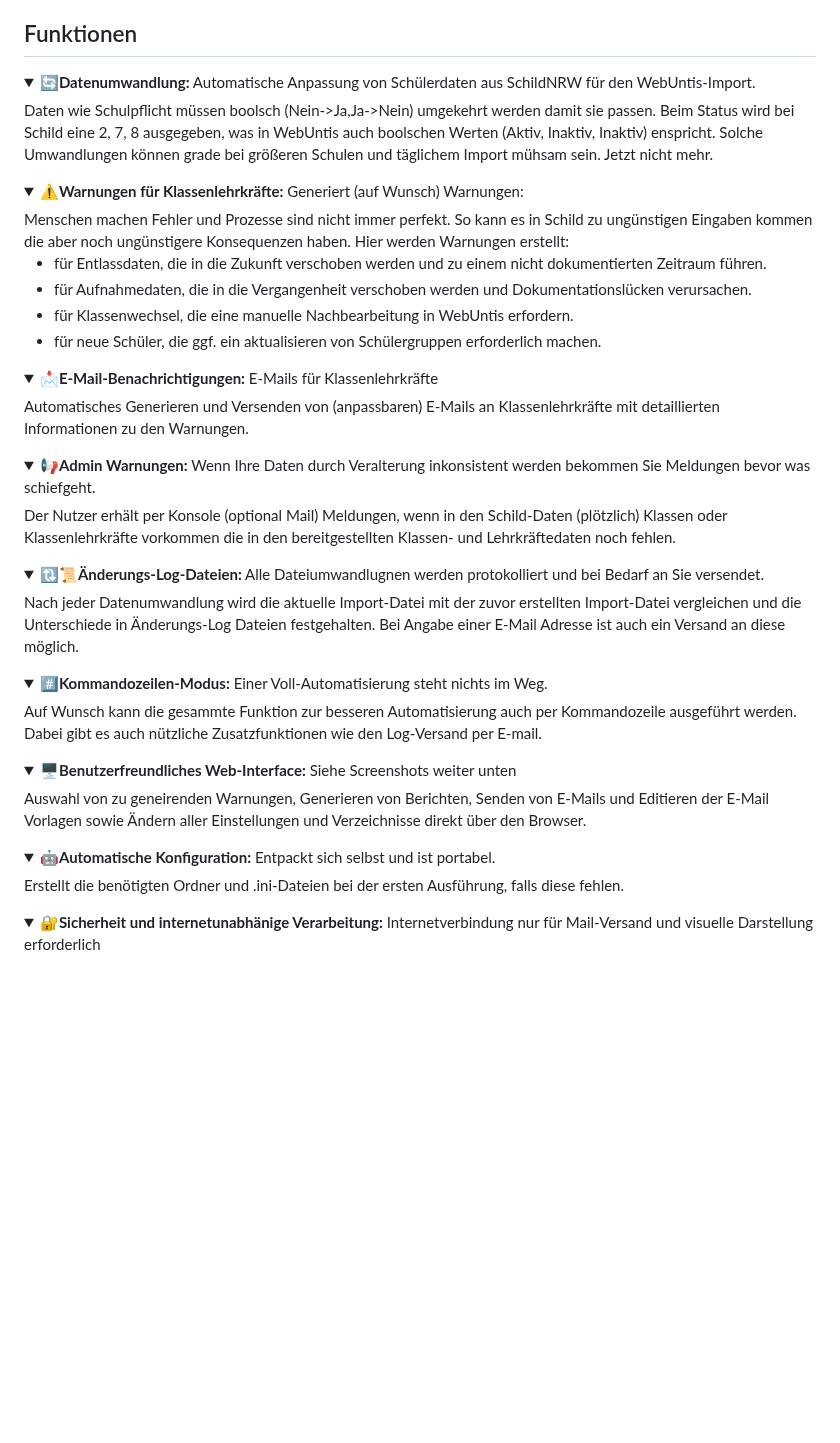
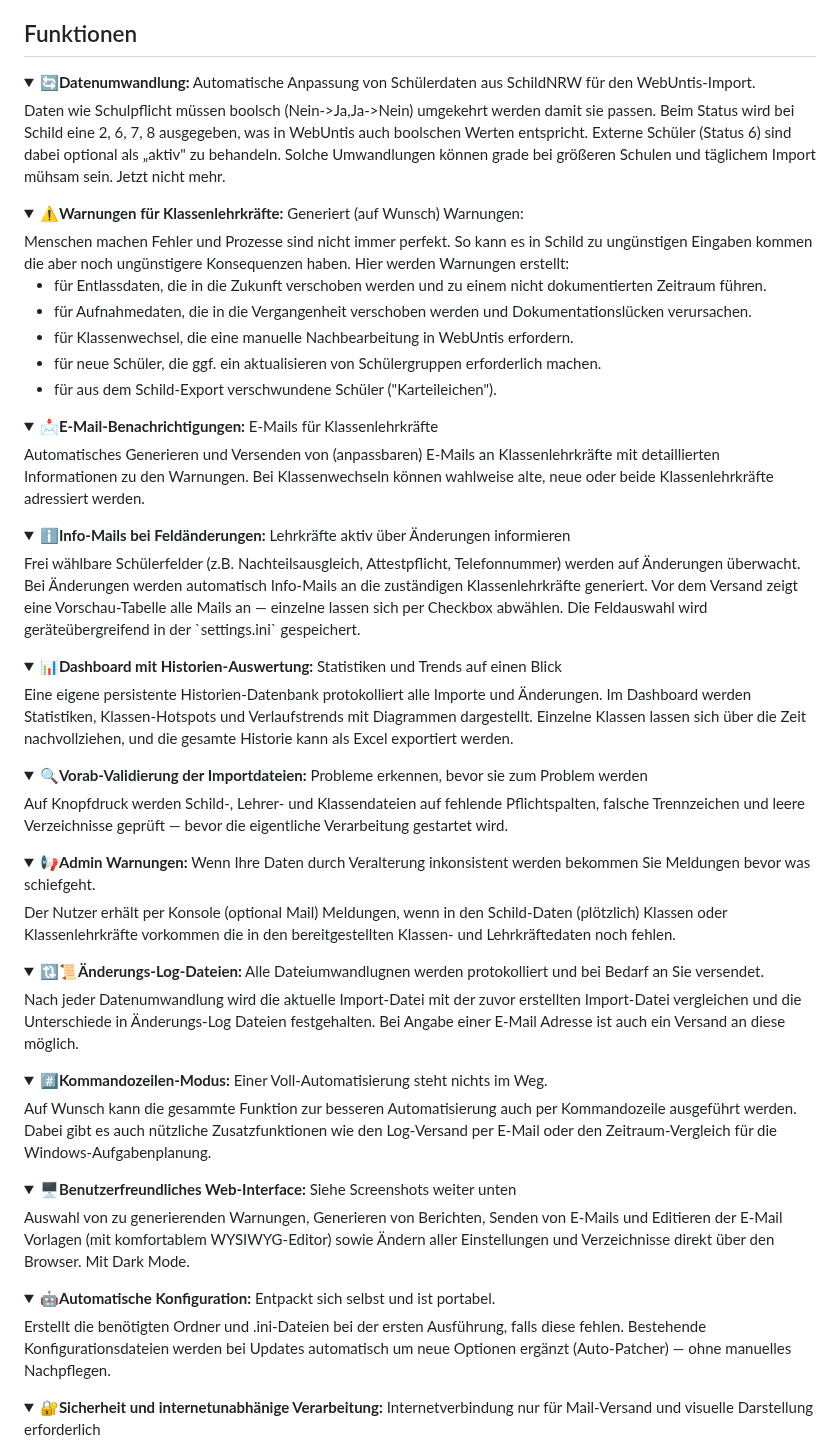
Before and after one commit to CmoneBK/Schild-WebUntis-Tool, a Markdown page: README.md, the part around one of its changes. GitHub-like rendering; folded sections open; blank space fills up the shorter version.

```diff
--- a/README.md
+++ b/README.md
@@ -9,7 +9,7 @@ Dieses Tool hilft dabei, Schülerdaten aus SchildNRW zu exportieren, für WebUnt
 
 ## Funktionen
 
-<details><summary><b>🔄Datenumwandlung:</b> Automatische Anpassung von Schülerdaten aus SchildNRW für den WebUntis-Import.</summary>Daten wie Schulpflicht müssen boolsch (Nein->Ja,Ja->Nein) umgekehrt werden damit sie passen. Beim Status wird bei Schild eine 2, 7, 8 ausgegeben, was in WebUntis auch boolschen Werten (Aktiv, Inaktiv, Inaktiv) enspricht. Solche Umwandlungen können grade bei größeren Schulen und täglichem Import mühsam sein. Jetzt nicht mehr.</details>
+<details><summary><b>🔄Datenumwandlung:</b> Automatische Anpassung von Schülerdaten aus SchildNRW für den WebUntis-Import.</summary>Daten wie Schulpflicht müssen boolsch (Nein->Ja,Ja->Nein) umgekehrt werden damit sie passen. Beim Status wird bei Schild eine 2, 6, 7, 8 ausgegeben, was in WebUntis auch boolschen Werten entspricht. Externe Schüler (Status 6) sind dabei optional als „aktiv" zu behandeln. Solche Umwandlungen können grade bei größeren Schulen und täglichem Import mühsam sein. Jetzt nicht mehr.</details>
 <details><summary><b>⚠️Warnungen für Klassenlehrkräfte:</b> Generiert (auf Wunsch) Warnungen:</summary>
 Menschen machen Fehler und Prozesse sind nicht immer perfekt. So kann es in Schild zu ungünstigen Eingaben kommen die aber noch ungünstigere Konsequenzen haben. Hier werden Warnungen erstellt:
 
@@ -17,12 +17,15 @@ Menschen machen Fehler und Prozesse sind nicht immer perfekt. So kann es in Schi
   - für Aufnahmedaten, die in die Vergangenheit verschoben werden und Dokumentationslücken verursachen.
   - für Klassenwechsel, die eine manuelle Nachbearbeitung in WebUntis erfordern.
   - für neue Schüler, die ggf. ein aktualisieren von Schülergruppen erforderlich  machen.
+  - für aus dem Schild-Export verschwundene Schüler ("Karteileichen").
     </details>
-<details><summary><b>📩E-Mail-Benachrichtigungen:</b> E-Mails für Klassenlehrkräfte</summary>Automatisches Generieren und Versenden von (anpassbaren) E-Mails an Klassenlehrkräfte mit detaillierten Informationen zu den Warnungen.</details>
+<details><summary><b>📩E-Mail-Benachrichtigungen:</b> E-Mails für Klassenlehrkräfte</summary>Automatisches Generieren und Versenden von (anpassbaren) E-Mails an Klassenlehrkräfte mit detaillierten Informationen zu den Warnungen. Bei Klassenwechseln können wahlweise alte, neue oder beide Klassenlehrkräfte adressiert werden.</details>
+<details><summary><b>ℹ️Info-Mails bei Feldänderungen:</b> Lehrkräfte aktiv über Änderungen informieren</summary>Frei wählbare Schülerfelder (z.B. Nachteilsausgleich, Attestpflicht, Telefonnummer) werden auf Änderungen überwacht. Bei Änderungen werden automatisch Info-Mails an die zuständigen Klassenlehrkräfte generiert. Vor dem Versand zeigt eine Vorschau-Tabelle alle Mails an — einzelne lassen sich per Checkbox abwählen. Die Feldauswahl wird geräteübergreifend in der `settings.ini` gespeichert.</details>
+<details><summary><b>📊Dashboard mit Historien-Auswertung:</b> Statistiken und Trends auf einen Blick</summary>Eine eigene persistente Historien-Datenbank protokolliert alle Importe und Änderungen. Im Dashboard werden Statistiken, Klassen-Hotspots und Verlaufstrends mit Diagrammen dargestellt. Einzelne Klassen lassen sich über die Zeit nachvollziehen, und die gesamte Historie kann als Excel exportiert werden.</details>
+<details><summary><b>🔍Vorab-Validierung der Importdateien:</b> Probleme erkennen, bevor sie zum Problem werden</summary>Auf Knopfdruck werden Schild-, Lehrer- und Klassendateien auf fehlende Pflichtspalten, falsche Trennzeichen und leere Verzeichnisse geprüft — bevor die eigentliche Verarbeitung gestartet wird.</details>
 <details><summary><b>📢Admin Warnungen:</b> Wenn Ihre Daten durch Veralterung inkonsistent werden bekommen Sie Meldungen bevor was schiefgeht.</summary>Der Nutzer erhält per Konsole (optional Mail) Meldungen, wenn in den Schild-Daten (plötzlich) Klassen oder Klassenlehrkräfte vorkommen die in den bereitgestellten Klassen- und Lehrkräftedaten noch fehlen.</details>
 <details><summary><b>🔃📜Änderungs-Log-Dateien:</b> Alle Dateiumwandlugnen werden protokolliert und bei Bedarf an Sie versendet.</summary>Nach jeder Datenumwandlung wird die aktuelle Import-Datei mit der zuvor erstellten Import-Datei vergleichen und die Unterschiede in Änderungs-Log Dateien festgehalten. Bei Angabe einer E-Mail Adresse ist auch ein Versand an diese möglich.</details>
-<details><summary><b>#️⃣Kommandozeilen-Modus:</b> Einer Voll-Automatisierung steht nichts im Weg.</summary>Auf Wunsch kann die gesammte Funktion zur besseren Automatisierung auch per Kommandozeile ausgeführt werden. Dabei gibt es auch nützliche Zusatzfunktionen wie den Log-Versand per E-mail.</details>
-<details><summary><b>🖥️Benutzerfreundliches Web-Interface:</b> Siehe Screenshots weiter unten</summary>Auswahl von zu geneirenden Warnungen, Generieren von Berichten, Senden von E-Mails und Editieren der E-Mail Vorlagen sowie Ändern aller Einstellungen und Verzeichnisse direkt über den Browser.</details>
-<details><summary><b>🤖Automatische Konfiguration:</b> Entpackt sich selbst und ist portabel.</summary>Erstellt die benötigten Ordner und .ini-Dateien bei der ersten Ausführung, falls diese fehlen.</details>
-</details>
+<details><summary><b>#️⃣Kommandozeilen-Modus:</b> Einer Voll-Automatisierung steht nichts im Weg.</summary>Auf Wunsch kann die gesammte Funktion zur besseren Automatisierung auch per Kommandozeile ausgeführt werden. Dabei gibt es auch nützliche Zusatzfunktionen wie den Log-Versand per E-Mail oder den Zeitraum-Vergleich für die Windows-Aufgabenplanung.</details>
+<details><summary><b>🖥️Benutzerfreundliches Web-Interface:</b> Siehe Screenshots weiter unten</summary>Auswahl von zu generierenden Warnungen, Generieren von Berichten, Senden von E-Mails und Editieren der E-Mail Vorlagen (mit komfortablem WYSIWYG-Editor) sowie Ändern aller Einstellungen und Verzeichnisse direkt über den Browser. Mit Dark Mode.</details>
+<details><summary><b>🤖Automatische Konfiguration:</b> Entpackt sich selbst und ist portabel.</summary>Erstellt die benötigten Ordner und .ini-Dateien bei der ersten Ausführung, falls diese fehlen. Bestehende Konfigurationsdateien werden bei Updates automatisch um neue Optionen ergänzt (Auto-Patcher) — ohne manuelles Nachpflegen.</details>
 <details><summary><b>🔐Sicherheit und internetunabhänige Verarbeitung:</b> Internetverbindung nur für Mail-Versand und visuelle Darstellung erforderlich</summary>Das Tool verarbeitet Daten unabhängig vom Internet. Eine Verbindung ist bei Nutzung des Kommandozeilenmodus ausschließlich für den Mail-Versand erforderlich. Im Browser-Frontend wird lediglich lesend auf externe visuelle Online Ressourchen zugegriffen. Es werden keinerlei Daten versendet. </details>
```
Also changed, not shown: other parts of README.md (+53 -11 lines).
